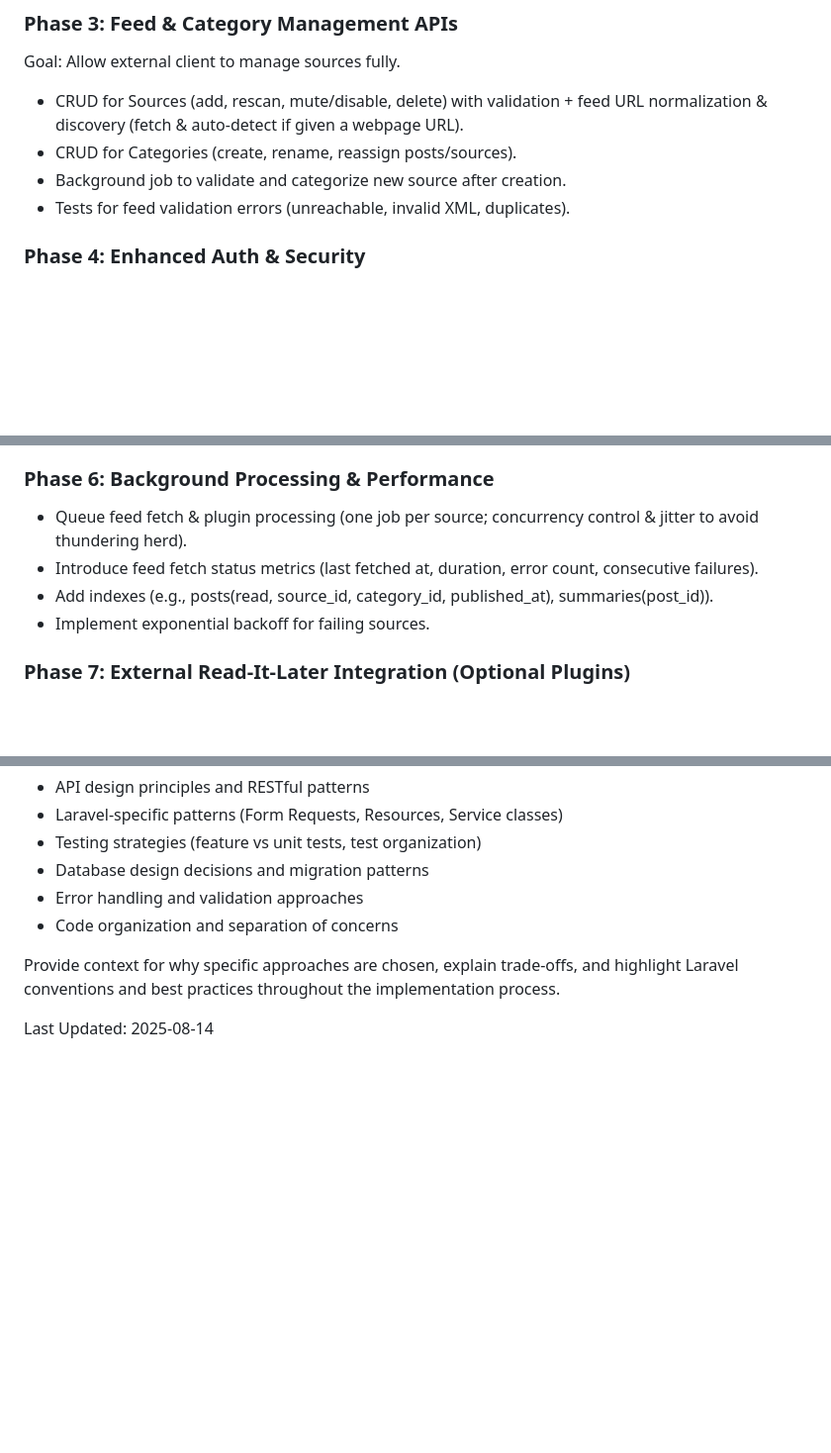
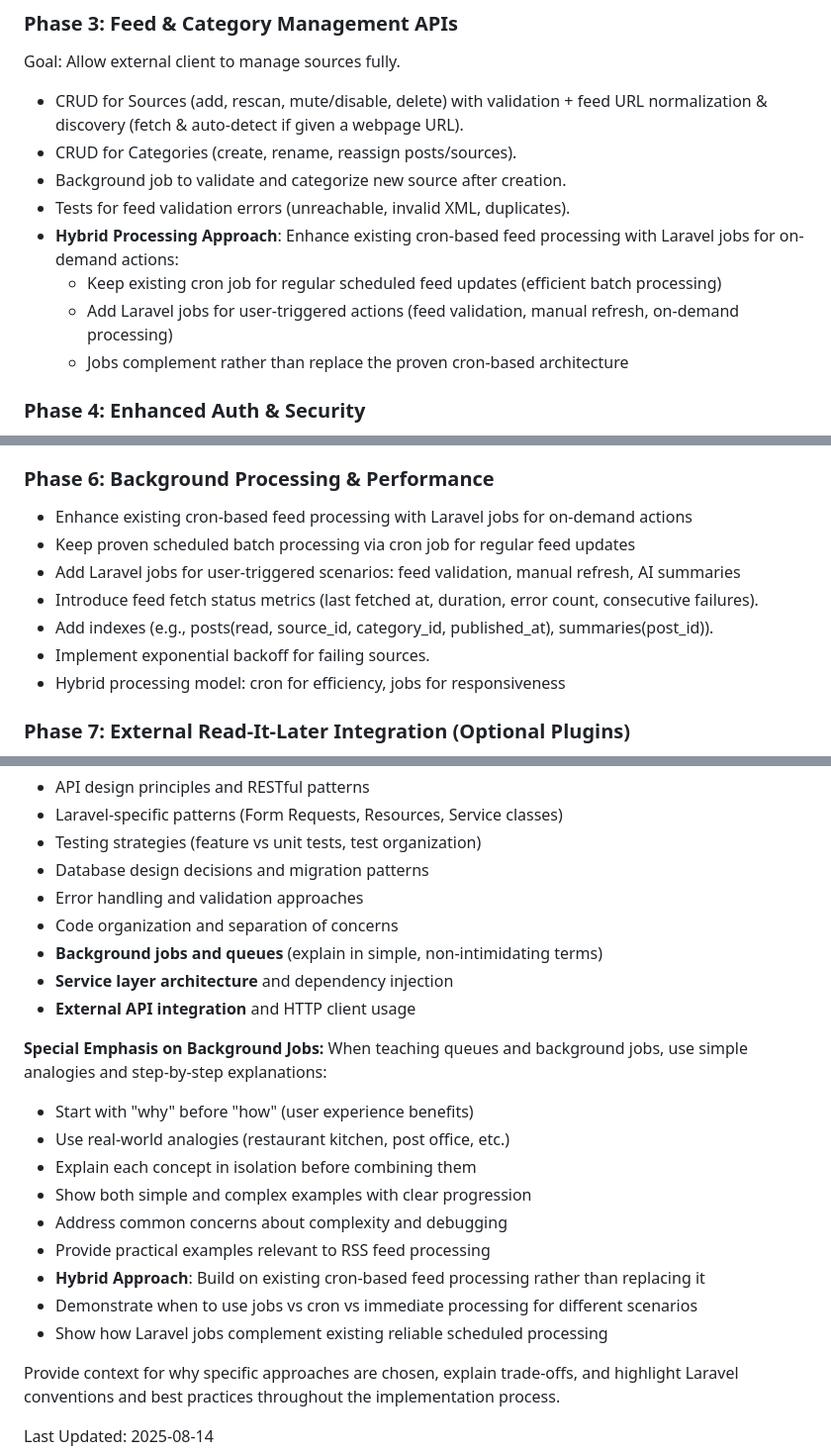
Before and after one commit to aboustayyef/InfraRead, a Markdown page: AI-instructions.md, 3 parts joined by grey strips. Shown: that part at 99% size. Rendered like a GitHub page; blank space fills up the shorter version.

Commit message:
updated instructions file

```diff
--- a/AI-instructions.md
+++ b/AI-instructions.md
@@ -94,6 +94,10 @@ Goal: Allow external client to manage sources fully.
 - CRUD for Categories (create, rename, reassign posts/sources).
 - Background job to validate and categorize new source after creation.
 - Tests for feed validation errors (unreachable, invalid XML, duplicates).
+- **Hybrid Processing Approach**: Enhance existing cron-based feed processing with Laravel jobs for on-demand actions:
+  - Keep existing cron job for regular scheduled feed updates (efficient batch processing)
+  - Add Laravel jobs for user-triggered actions (feed validation, manual refresh, on-demand processing)
+  - Jobs complement rather than replace the proven cron-based architecture
 
 ### Phase 4: Enhanced Auth & Security
 - Audit log (DB table) for sensitive mutations (source creation, token creation, feed deletion).
@@ -108,10 +112,13 @@ Goal: Allow external client to manage sources fully.
 - Incremental rollout: behind feature flag; keep legacy UI until parity reached.
 
 ### Phase 6: Background Processing & Performance
-- Queue feed fetch & plugin processing (one job per source; concurrency control & jitter to avoid thundering herd).
+- Enhance existing cron-based feed processing with Laravel jobs for on-demand actions
+- Keep proven scheduled batch processing via cron job for regular feed updates
+- Add Laravel jobs for user-triggered scenarios: feed validation, manual refresh, AI summaries
 - Introduce feed fetch status metrics (last fetched at, duration, error count, consecutive failures).
 - Add indexes (e.g., posts(read, source_id, category_id, published_at), summaries(post_id)).
 - Implement exponential backoff for failing sources.
+- Hybrid processing model: cron for efficiency, jobs for responsiveness
 
 ### Phase 7: External Read-It-Later Integration (Optional Plugins)
 - Abstract “save” action: internal flag + dispatch integration job.
@@ -220,6 +227,21 @@ While working, always explain what you are doing so that the coder can learn. Th
 - Database design decisions and migration patterns
 - Error handling and validation approaches
 - Code organization and separation of concerns
+- **Background jobs and queues** (explain in simple, non-intimidating terms)
+- **Service layer architecture** and dependency injection
+- **External API integration** and HTTP client usage
+
+**Special Emphasis on Background Jobs:**
+When teaching queues and background jobs, use simple analogies and step-by-step explanations:
+- Start with "why" before "how" (user experience benefits)
+- Use real-world analogies (restaurant kitchen, post office, etc.)
+- Explain each concept in isolation before combining them
+- Show both simple and complex examples with clear progression
+- Address common concerns about complexity and debugging
+- Provide practical examples relevant to RSS feed processing
+- **Hybrid Approach**: Build on existing cron-based feed processing rather than replacing it
+- Demonstrate when to use jobs vs cron vs immediate processing for different scenarios
+- Show how Laravel jobs complement existing reliable scheduled processing
 
 Provide context for why specific approaches are chosen, explain trade-offs, and highlight Laravel conventions and best practices throughout the implementation process.
 
```
